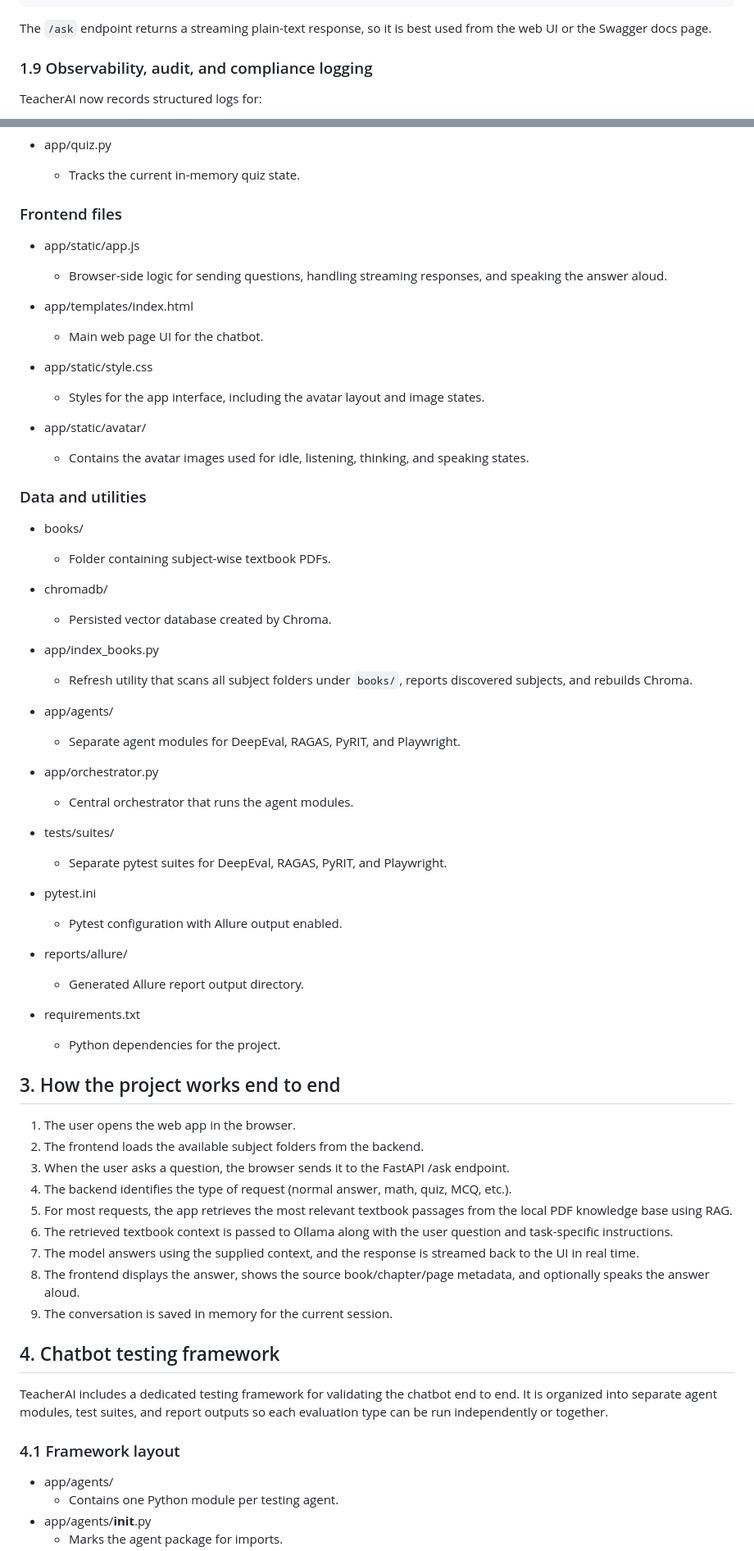
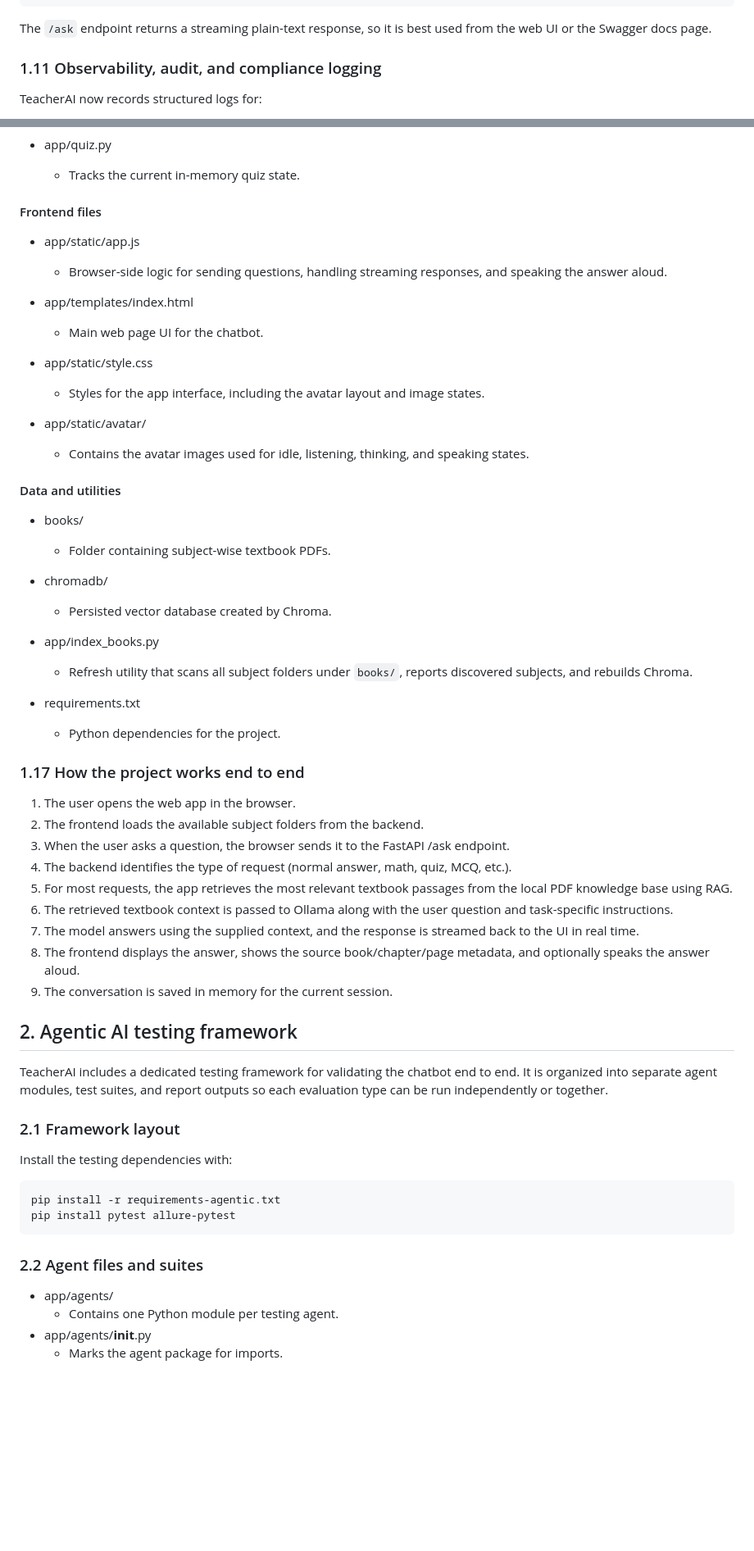
Before and after one commit to someshjain8157/Agentic-AI-Testing, a Markdown page: README.md, 2 parts joined by grey strips. Shown at 82% size. Rendered like a GitHub page; blank space fills up the shorter version.

````diff
--- a/README.md
+++ b/README.md
@@ -155,7 +138,7 @@ Once the server is running, these are the main browser/API entry points:
 
 The `/ask` endpoint returns a streaming plain-text response, so it is best used from the web UI or the Swagger docs page.
 
-### 1.9 Observability, audit, and compliance logging
+### 1.11 Observability, audit, and compliance logging
 
 TeacherAI now records structured logs for:
 
@@ -286,7 +269,7 @@ If you add new books or replace existing PDFs, run the same command again so the
 - app/quiz.py
   - Tracks the current in-memory quiz state.
 
-### Frontend files
+#### Frontend files
 - app/static/app.js
   - Browser-side logic for sending questions, handling streaming responses, and speaking the answer aloud.
 
@@ -299,7 +282,7 @@ If you add new books or replace existing PDFs, run the same command again so the
 - app/static/avatar/
   - Contains the avatar images used for idle, listening, thinking, and speaking states.
 
-### Data and utilities
+#### Data and utilities
 - books/
   - Folder containing subject-wise textbook PDFs.
 
@@ -309,21 +292,10 @@ If you add new books or replace existing PDFs, run the same command again so the
 - app/index_books.py
   - Refresh utility that scans all subject folders under `books/`, reports discovered subjects, and rebuilds Chroma.
 
-- app/agents/
-  - Separate agent modules for DeepEval, RAGAS, PyRIT, and Playwright.
-- app/orchestrator.py
-  - Central orchestrator that runs the agent modules.
-- tests/suites/
-  - Separate pytest suites for DeepEval, RAGAS, PyRIT, and Playwright.
-- pytest.ini
-  - Pytest configuration with Allure output enabled.
-- reports/allure/
-  - Generated Allure report output directory.
-
 - requirements.txt
   - Python dependencies for the project.
 
-## 3. How the project works end to end
+### 1.17 How the project works end to end
 
 1. The user opens the web app in the browser.
 2. The frontend loads the available subject folders from the backend.
@@ -335,11 +307,20 @@ If you add new books or replace existing PDFs, run the same command again so the
 8. The frontend displays the answer, shows the source book/chapter/page metadata, and optionally speaks the answer aloud.
 9. The conversation is saved in memory for the current session.
 
-## 4. Chatbot testing framework
+## 2. Agentic AI testing framework
 
 TeacherAI includes a dedicated testing framework for validating the chatbot end to end. It is organized into separate agent modules, test suites, and report outputs so each evaluation type can be run independently or together.
 
-### 4.1 Framework layout
+### 2.1 Framework layout
+
+Install the testing dependencies with:
+
+```powershell
+pip install -r requirements-agentic.txt
+pip install pytest allure-pytest
+```
+
+### 2.2 Agent files and suites
 
 - app/agents/
   - Contains one Python module per testing agent.
````
Also changed, not shown: other parts of README.md (+61 -59 lines).
